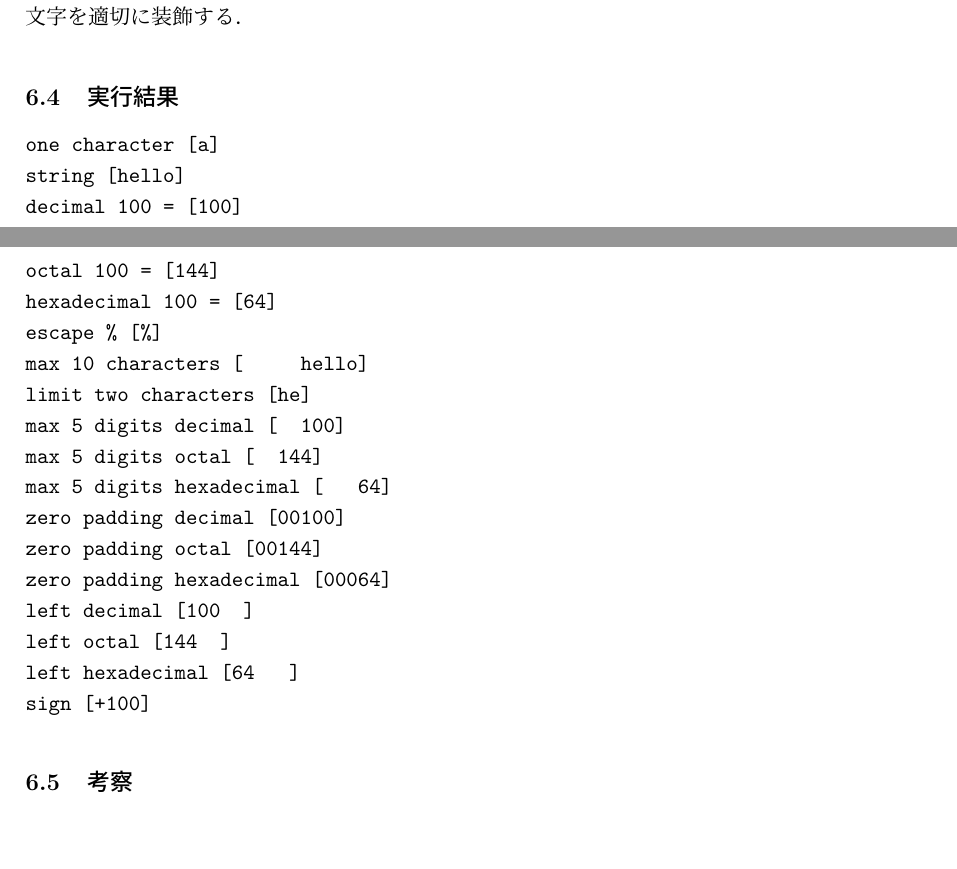
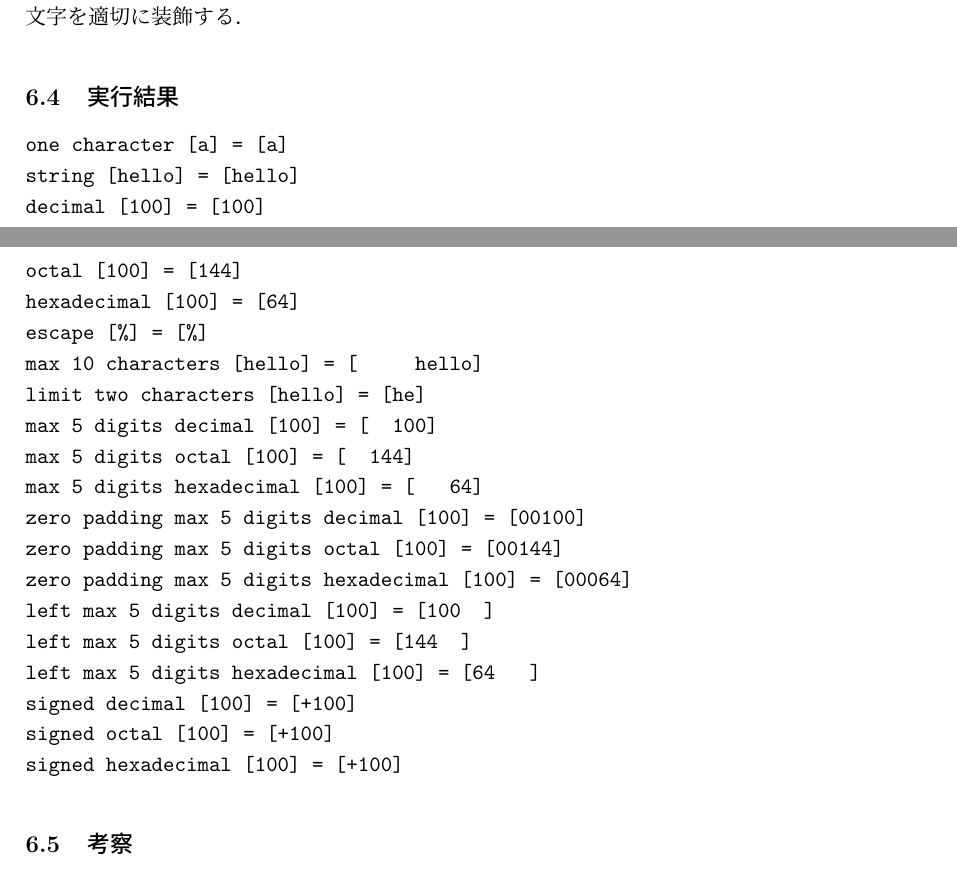
Before and after one commit to banira0428/systemprogramming, a LaTeX document (sys_pro2_09430559.tex): two parts of pages 17 and 18 of 26, joined at a grey line, cut so that both start at the same text, the shorter picture padded with empty space. Compiled offline with pLaTeX and dvipdfmx.

Commit message:
実行結果

```diff
--- a/sys_pro2_09430559.tex
+++ b/sys_pro2_09430559.tex
@@ -794,24 +794,26 @@ C言語で可変引数を扱う際には{\tt void printf(char *fmt,...)}の様
 
 \subsection{実行結果}
 \begin{verbatim}
-one character [a]
-string [hello]
-decimal 100 = [100]
-octal 100 = [144]
-hexadecimal 100 = [64]
-escape % [%]
-max 10 characters [     hello]
-limit two characters [he]
-max 5 digits decimal [  100]
-max 5 digits octal [  144]
-max 5 digits hexadecimal [   64]
-zero padding decimal [00100]
-zero padding octal [00144]
-zero padding hexadecimal [00064]
-left decimal [100  ]
-left octal [144  ]
-left hexadecimal [64   ]
-sign [+100]
+one character [a] = [a]
+string [hello] = [hello]
+decimal [100] = [100]
+octal [100] = [144]
+hexadecimal [100] = [64]
+escape [%] = [%]
+max 10 characters [hello] = [     hello]
+limit two characters [hello] = [he]
+max 5 digits decimal [100] = [  100]
+max 5 digits octal [100] = [  144]
+max 5 digits hexadecimal [100] = [   64]
+zero padding max 5 digits decimal [100] = [00100]
+zero padding max 5 digits octal [100] = [00144]
+zero padding max 5 digits hexadecimal [100] = [00064]
+left max 5 digits decimal [100] = [100  ]
+left max 5 digits octal [100] = [144  ]
+left max 5 digits hexadecimal [100] = [64   ]
+signed decimal [100] = [+100]
+signed octal [100] = [+100]
+signed hexadecimal [100] = [+100]
 \end{verbatim}
 
 \subsection{考察}
```
